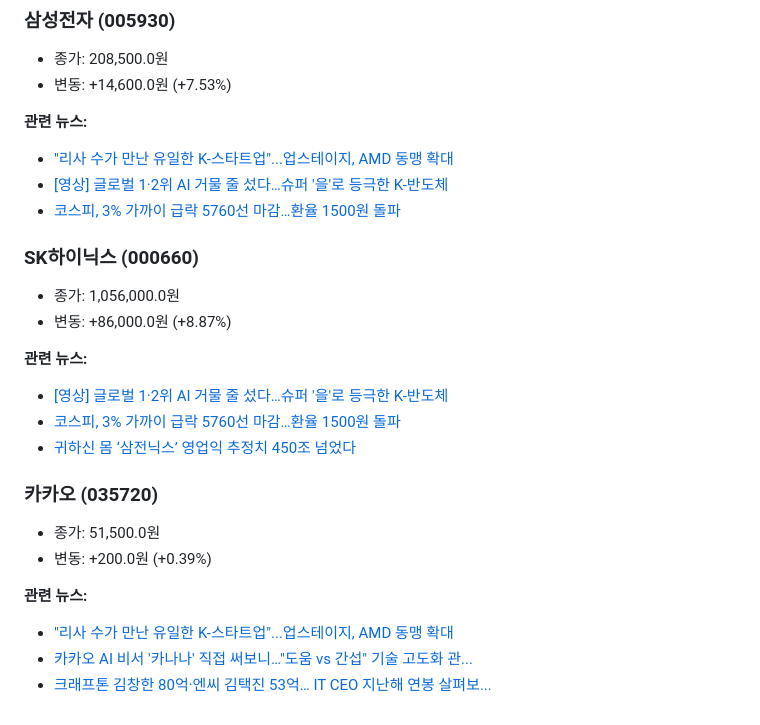
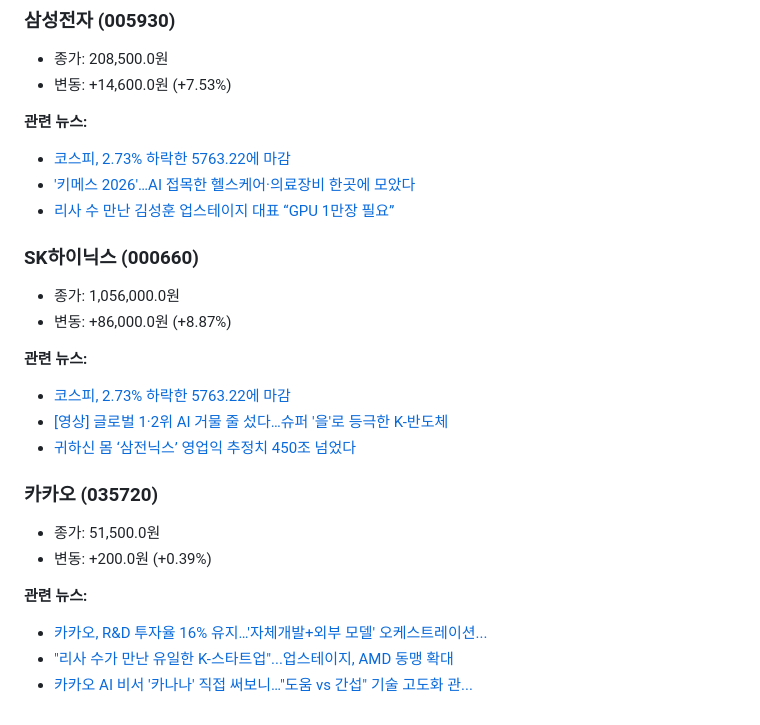
Before and after one commit to move37-000/Daily-Stock-Bot, a Markdown page: reports/report_20260319.md, the part around the change. Rendered like a GitHub page.

Commit message:
report: 2026-03-19 일일 리포트

```diff
--- a/reports/report_20260319.md
+++ b/reports/report_20260319.md
@@ -59,22 +59,22 @@
 - 변동: +14,600.0원 (+7.53%)
 
 **관련 뉴스:**
-- [&quot;리사 수가 만난 유일한 K-스타트업&quot;...업스테이지, AMD 동맹 확대](https://n.news.naver.com/mnews/article/014/0005494292)
-- [[영상] 글로벌 1·2위 AI 거물 줄 섰다…슈퍼 '을'로 등극한 K-반도체](https://n.news.naver.com/mnews/article/001/0015969708)
-- [코스피, 3% 가까이 급락 5760선 마감…환율 1500원 돌파](https://n.news.naver.com/mnews/article/629/0000483193)
+- [코스피, 2.73% 하락한 5763.22에 마감](https://n.news.naver.com/mnews/article/030/0003409298)
+- ['키메스 2026'…AI 접목한 헬스케어·의료장비 한곳에 모았다](https://n.news.naver.com/mnews/article/015/0005264419)
+- [리사 수 만난 김성훈 업스테이지 대표 “GPU 1만장 필요”](https://n.news.naver.com/mnews/article/023/0003965549)
 ### SK하이닉스 (000660)
 - 종가: 1,056,000.0원
 - 변동: +86,000.0원 (+8.87%)
 
 **관련 뉴스:**
+- [코스피, 2.73% 하락한 5763.22에 마감](https://n.news.naver.com/mnews/article/030/0003409298)
 - [[영상] 글로벌 1·2위 AI 거물 줄 섰다…슈퍼 '을'로 등극한 K-반도체](https://n.news.naver.com/mnews/article/001/0015969708)
-- [코스피, 3% 가까이 급락 5760선 마감…환율 1500원 돌파](https://n.news.naver.com/mnews/article/629/0000483193)
 - [귀하신 몸 ‘삼전닉스’ 영업익 추정치 450조 넘었다](https://n.news.naver.com/mnews/article/029/0003016916)
 ### 카카오 (035720)
 - 종가: 51,500.0원
 - 변동: +200.0원 (+0.39%)
 
 **관련 뉴스:**
+- [카카오, R&amp;D 투자율 16% 유지…'자체개발+외부 모델' 오케스트레이션...](https://n.news.naver.com/mnews/article/030/0003409290)
 - [&quot;리사 수가 만난 유일한 K-스타트업&quot;...업스테이지, AMD 동맹 확대](https://n.news.naver.com/mnews/article/014/0005494292)
 - [카카오 AI 비서 '카나나' 직접 써보니…&quot;도움 vs 간섭&quot; 기술 고도화 관...](https://n.news.naver.com/mnews/article/008/0005332346)
-- [크래프톤 김창한 80억·엔씨 김택진 53억… IT CEO 지난해 연봉 살펴보...](https://n.news.naver.com/mnews/article/009/0005652793)
```
